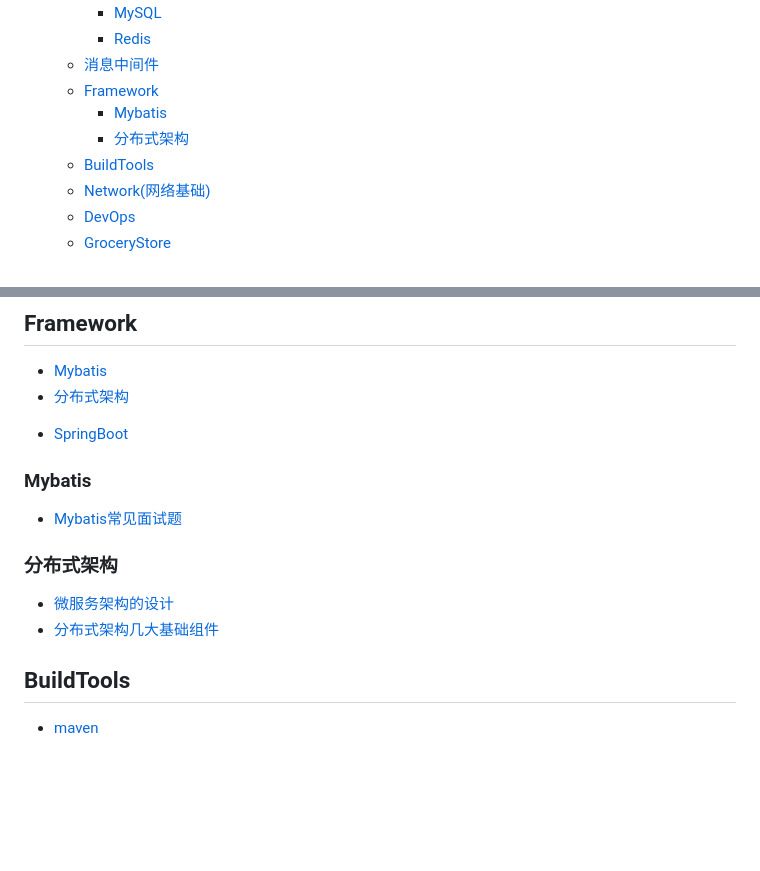
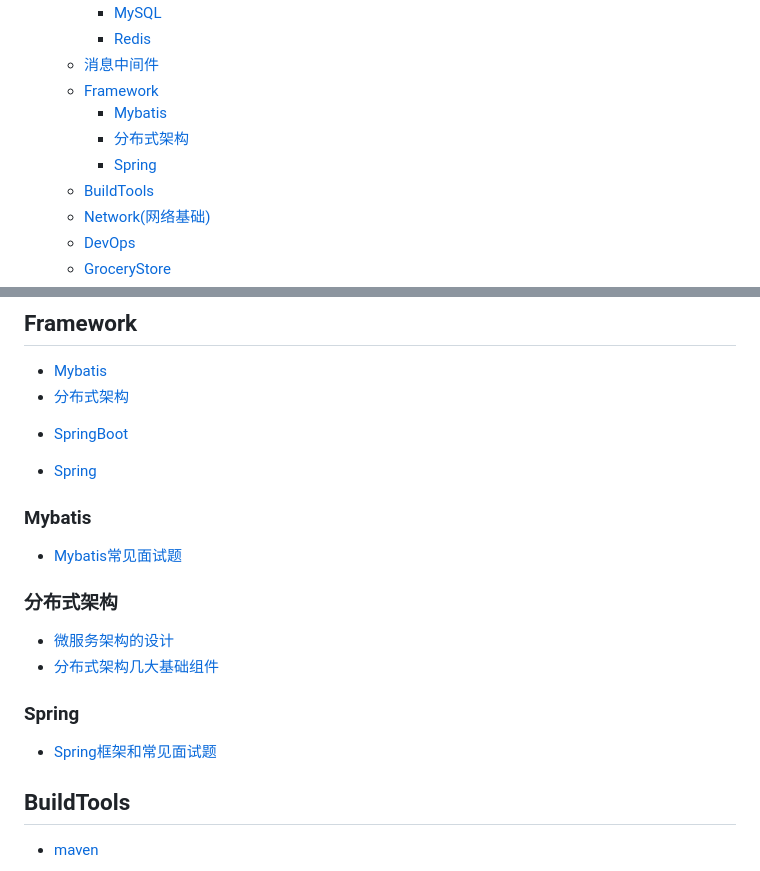
Before and after one commit to sunyanping24/IT-Keep, a Markdown page: README.md, 2 parts joined by grey strips. GitHub-like rendering; blank space fills up the shorter version.

```diff
--- a/README.md
+++ b/README.md
@@ -11,6 +11,7 @@
   - [Framework](#framework)
     - [Mybatis](#mybatis)
     - [分布式架构](#分布式架构)
+    - [Spring](#spring)
   - [BuildTools](#buildtools)
   - [Network(网络基础)](#network网络基础)
   - [DevOps](#devops)
@@ -57,12 +58,15 @@
 - [Mybatis](#Mybatis)
 - [分布式架构](#分布式架构)
 * [SpringBoot](Framework/SpringBoot.md)
+- [Spring](#Framework/Spring)
 
 ### Mybatis
 * [Mybatis常见面试题](Framework/Mybatis/Mybatis常见面试题.md)
 ### 分布式架构
 * [微服务架构的设计](Framework/分布式架构/微服务架构的设计.md)
 * [分布式架构几大基础组件](Framework/分布式架构/分布式架构几大基础组件.md)
+### Spring
+* [Spring框架和常见面试题](Framework/Spring/Spring框架和常见面试题.md)
 
 ## BuildTools
 * [maven](BuildTools/maven.md)
```
Also changed, not shown: Framework/Spring/Spring框架和常见面试.md (added, +19 -0 lines), ASSET/Spring框架的组成模块.jpg (added).
